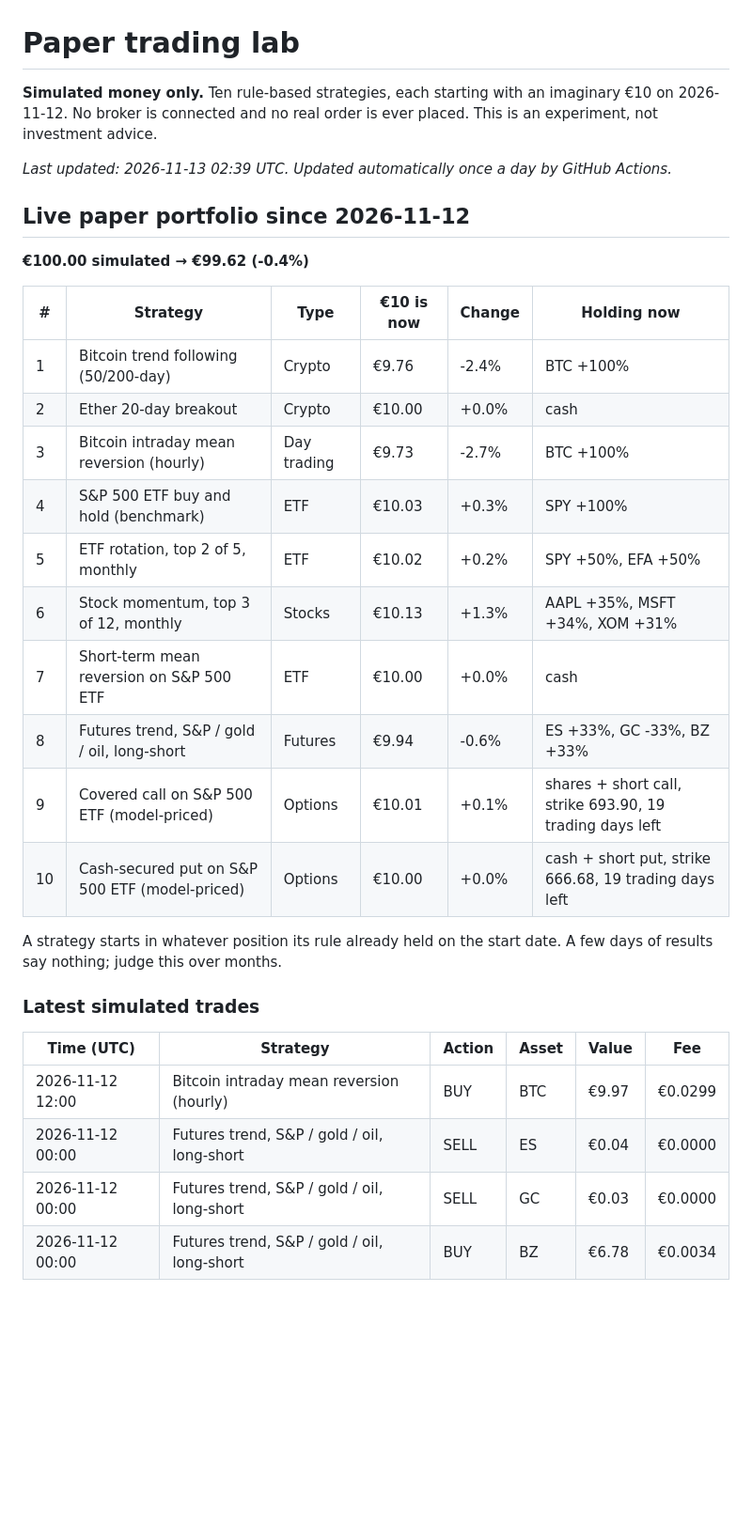
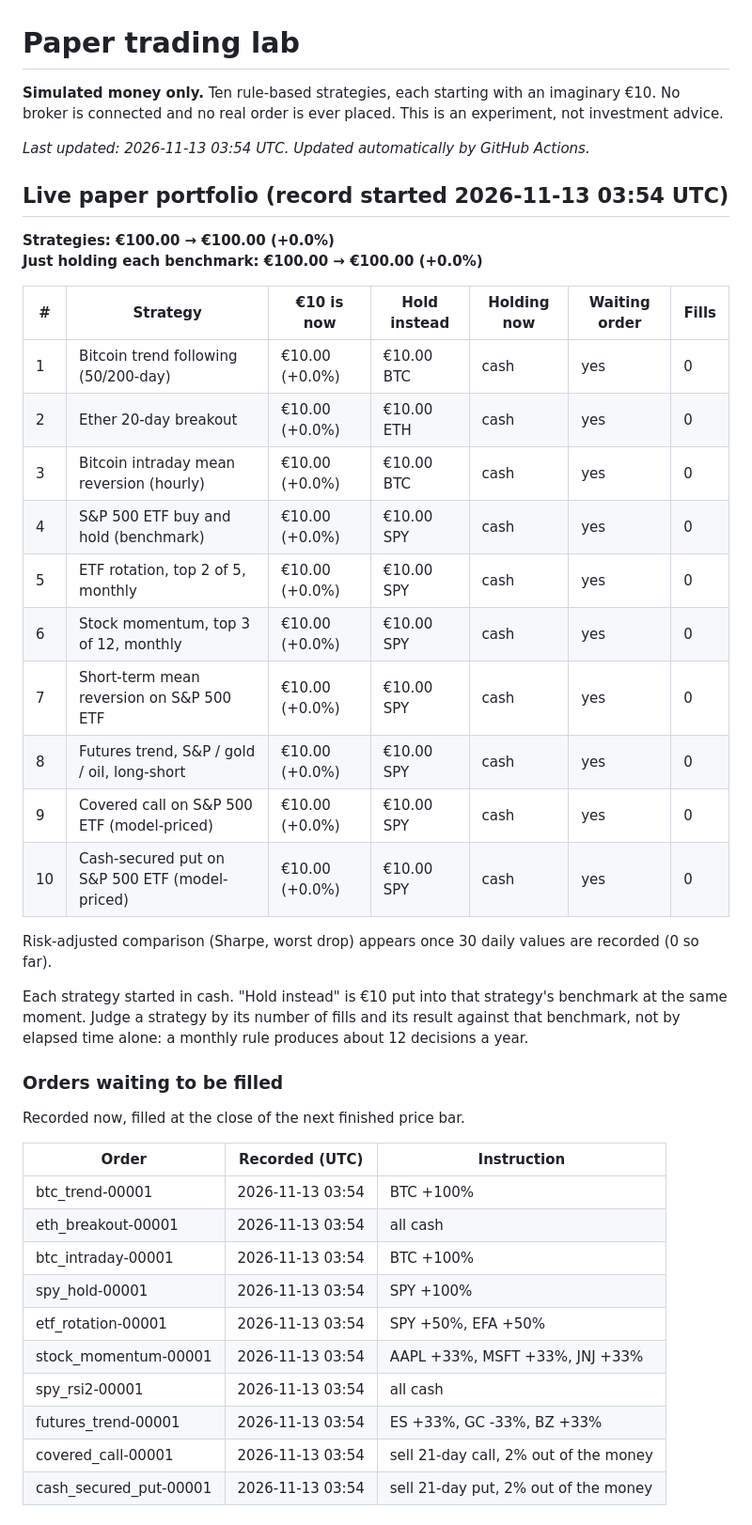
Before and after one commit to abhinav279garg/paper-trading-lab, a Markdown page: README.md, the part around one of its changes. Shown at 94% size. Rendered like a GitHub page; blank space fills up the shorter version.

```diff
--- a/README.md
+++ b/README.md
@@ -1,33 +1,45 @@
 # Paper trading lab
 
-**Simulated money only.** Ten rule-based strategies, each starting with an imaginary €10 on 2026-11-12. No broker is connected and no real order is ever placed. This is an experiment, not investment advice.
+**Simulated money only.** Ten rule-based strategies, each starting with an imaginary €10. No broker is connected and no real order is ever placed. This is an experiment, not investment advice.
 
-_Last updated: 2026-11-13 02:39 UTC. Updated automatically once a day by GitHub Actions._
+_Last updated: 2026-11-13 03:54 UTC. Updated automatically by GitHub Actions._
 
-## Live paper portfolio since 2026-11-12
+## Live paper portfolio (record started 2026-11-13 03:54 UTC)
 
-**€100.00 simulated → €99.62 (-0.4%)**
+**Strategies: €100.00 → €100.00 (+0.0%)**
+**Just holding each benchmark: €100.00 → €100.00 (+0.0%)**
 
-| # | Strategy | Type | €10 is now | Change | Holding now |
-|---|---|---|---|---|---|
-| 1 | Bitcoin trend following (50/200-day) | Crypto | €9.76 | -2.4% | BTC +100% |
-| 2 | Ether 20-day breakout | Crypto | €10.00 | +0.0% | cash |
-| 3 | Bitcoin intraday mean reversion (hourly) | Day trading | €9.73 | -2.7% | BTC +100% |
-| 4 | S&P 500 ETF buy and hold (benchmark) | ETF | €10.03 | +0.3% | SPY +100% |
-| 5 | ETF rotation, top 2 of 5, monthly | ETF | €10.02 | +0.2% | SPY +50%, EFA +50% |
-| 6 | Stock momentum, top 3 of 12, monthly | Stocks | €10.13 | +1.3% | AAPL +35%, MSFT +34%, XOM +31% |
-| 7 | Short-term mean reversion on S&P 500 ETF | ETF | €10.00 | +0.0% | cash |
-| 8 | Futures trend, S&P / gold / oil, long-short | Futures | €9.94 | -0.6% | ES +33%, GC -33%, BZ +33% |
-| 9 | Covered call on S&P 500 ETF (model-priced) | Options | €10.01 | +0.1% | shares + short call, strike 693.90, 19 trading days left |
-| 10 | Cash-secured put on S&P 500 ETF (model-priced) | Options | €10.00 | +0.0% | cash + short put, strike 666.68, 19 trading days left |
+| # | Strategy | €10 is now | Hold instead | Holding now | Waiting order | Fills |
+|---|---|---|---|---|---|---|
+| 1 | Bitcoin trend following (50/200-day) | €10.00 (+0.0%) | €10.00 BTC | cash | yes | 0 |
+| 2 | Ether 20-day breakout | €10.00 (+0.0%) | €10.00 ETH | cash | yes | 0 |
+| 3 | Bitcoin intraday mean reversion (hourly) | €10.00 (+0.0%) | €10.00 BTC | cash | yes | 0 |
+| 4 | S&P 500 ETF buy and hold (benchmark) | €10.00 (+0.0%) | €10.00 SPY | cash | yes | 0 |
+| 5 | ETF rotation, top 2 of 5, monthly | €10.00 (+0.0%) | €10.00 SPY | cash | yes | 0 |
+| 6 | Stock momentum, top 3 of 12, monthly | €10.00 (+0.0%) | €10.00 SPY | cash | yes | 0 |
+| 7 | Short-term mean reversion on S&P 500 ETF | €10.00 (+0.0%) | €10.00 SPY | cash | yes | 0 |
+| 8 | Futures trend, S&P / gold / oil, long-short | €10.00 (+0.0%) | €10.00 SPY | cash | yes | 0 |
+| 9 | Covered call on S&P 500 ETF (model-priced) | €10.00 (+0.0%) | €10.00 SPY | cash | yes | 0 |
+| 10 | Cash-secured put on S&P 500 ETF (model-priced) | €10.00 (+0.0%) | €10.00 SPY | cash | yes | 0 |
 
-A strategy starts in whatever position its rule already held on the start date. A few days of results say nothing; judge this over months.
+Risk-adjusted comparison (Sharpe, worst drop) appears once 30 daily values are recorded (0 so far).
 
-### Latest simulated trades
+Each strategy started in cash. "Hold instead" is €10 put into that strategy's benchmark at the same moment. Judge a strategy by its number of fills and its result against that benchmark, not by elapsed time alone: a monthly rule produces about 12 decisions a year.
 
-| Time (UTC) | Strategy | Action | Asset | Value | Fee |
-|---|---|---|---|---|---|
-| 2026-11-12 12:00 | Bitcoin intraday mean reversion (hourly) | BUY | BTC | €9.97 | €0.0299 |
-| 2026-11-12 00:00 | Futures trend, S&P / gold / oil, long-short | SELL | ES | €0.04 | €0.0000 |
-| 2026-11-12 00:00 | Futures trend, S&P / gold / oil, long-short | SELL | GC | €0.03 | €0.0000 |
-| 2026-11-12 00:00 | Futures trend, S&P / gold / oil, long-short | BUY | BZ | €6.78 | €0.0034 |
+### Orders waiting to be filled
+
+Recorded now, filled at the close of the next finished price bar.
+
+| Order | Recorded (UTC) | Instruction |
+|---|---|---|
+| btc_trend-00001 | 2026-11-13 03:54 | BTC +100% |
+| eth_breakout-00001 | 2026-11-13 03:54 | all cash |
+| btc_intraday-00001 | 2026-11-13 03:54 | BTC +100% |
+| spy_hold-00001 | 2026-11-13 03:54 | SPY +100% |
+| etf_rotation-00001 | 2026-11-13 03:54 | SPY +50%, EFA +50% |
+| stock_momentum-00001 | 2026-11-13 03:54 | AAPL +33%, MSFT +33%, JNJ +33% |
+| spy_rsi2-00001 | 2026-11-13 03:54 | all cash |
+| futures_trend-00001 | 2026-11-13 03:54 | ES +33%, GC -33%, BZ +33% |
+| covered_call-00001 | 2026-11-13 03:54 | sell 21-day call, 2% out of the money |
+| cash_secured_put-00001 | 2026-11-13 03:54 | sell 21-day put, 2% out of the money |
+
```
Also changed, not shown: other parts of README.md (+53 -35 lines), charts/backtest.png, 6 other files.
